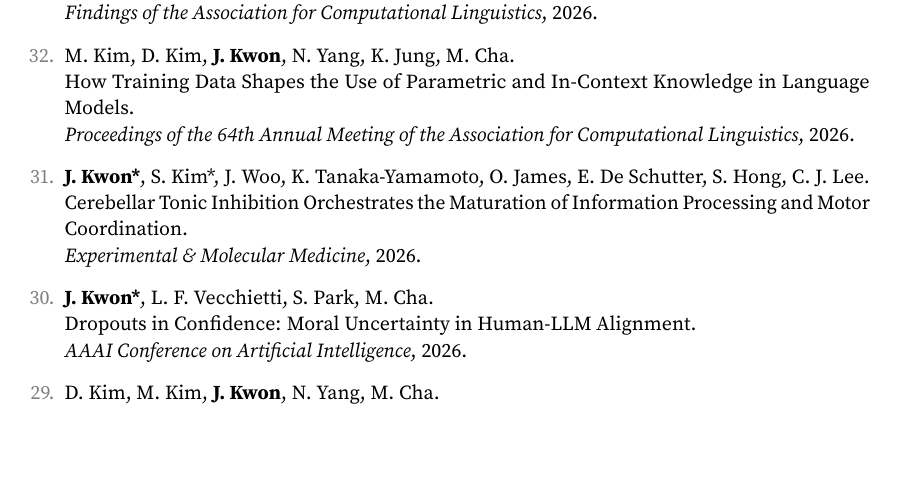
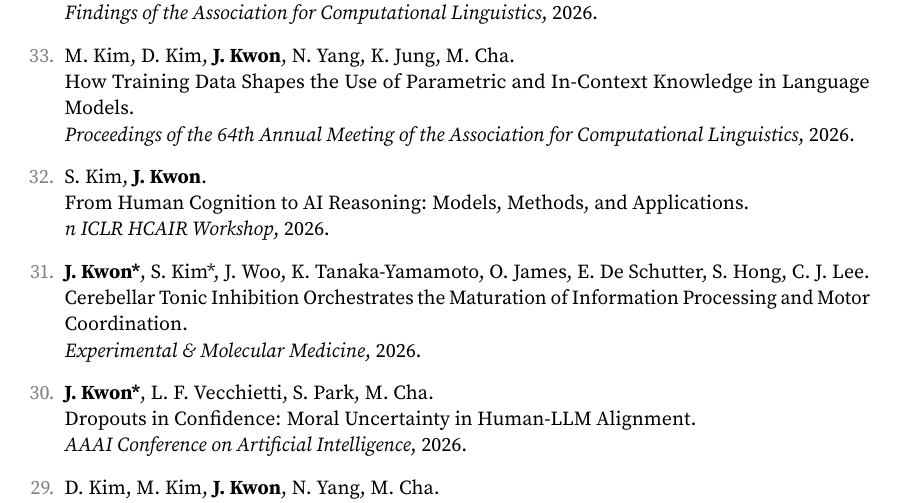
Before and after one commit to jeakwon/jeakwon.github.io, a LaTeX CV (cv.tex): part of page 3 of 5, cut so that both start at the same text, the shorter picture padded with empty space. Compiled offline with pdfLaTeX.

Commit message:
Auto-update CV PDF from cv.yml + papers.bib

```diff
--- a/cv.tex
+++ b/cv.tex
@@ -137,6 +137,9 @@
 \item M. Kim, D. Kim, \textbf{J. Kwon}, N. Yang, K. Jung, M. Cha.\\
 How Training Data Shapes the Use of Parametric and In-Context Knowledge in Language Models.\\
 \textit{Proceedings of the 64th Annual Meeting of the Association for Computational Linguistics}, 2026.
+\item S. Kim, \textbf{J. Kwon}.\\
+From Human Cognition to AI Reasoning: Models, Methods, and Applications.\\
+\textit{n ICLR HCAIR Workshop}, 2026.
 \item \textbf{J. Kwon*}, S. Kim*, J. Woo, K. Tanaka-Yamamoto, O. James, E. De Schutter, S. Hong, C. J. Lee.\\
 Cerebellar Tonic Inhibition Orchestrates the Maturation of Information Processing and Motor Coordination.\\
 \textit{Experimental \& Molecular Medicine}, 2026.
```
Also changed, not shown: assets/pdf/CV_JeaKwon.pdf.
